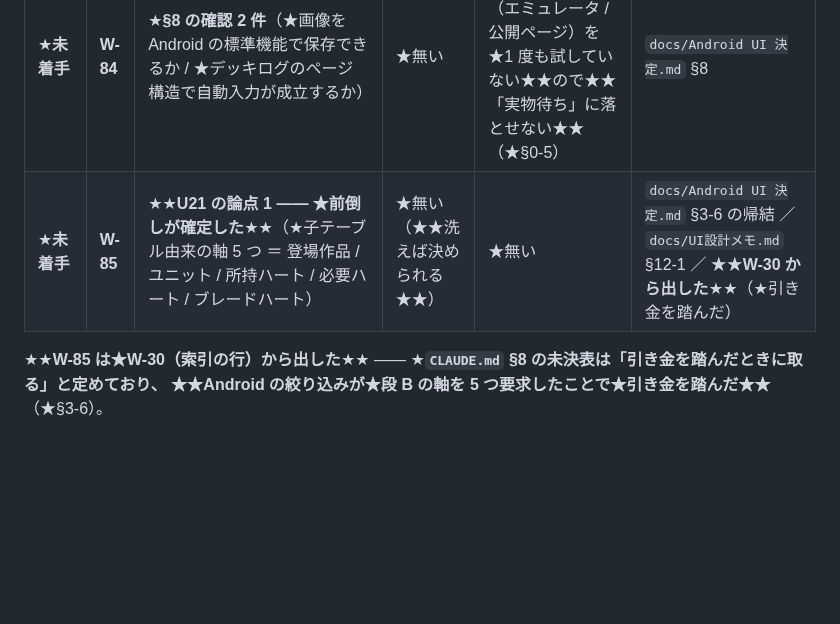
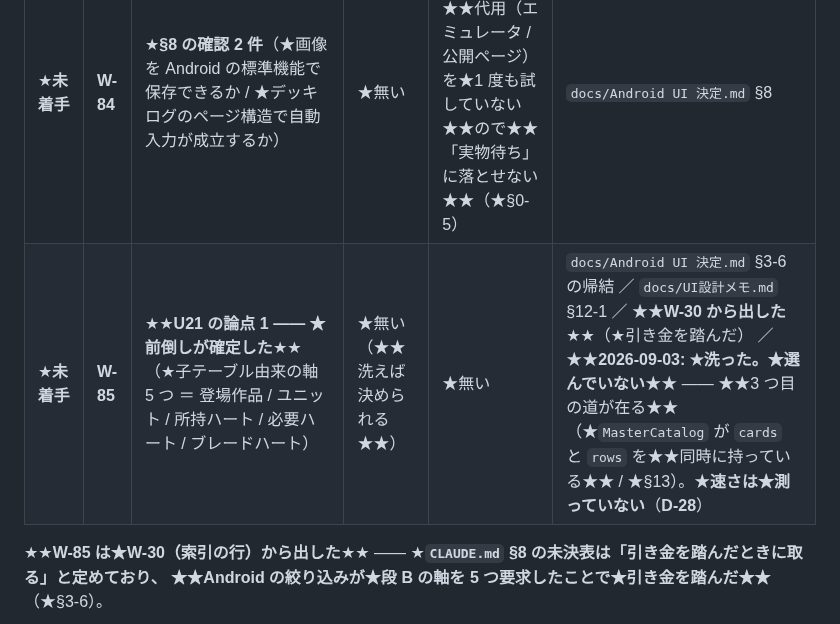
Before and after one commit to avidreadersheep/loveca, a Markdown page: docs/作業待ち行列.md, the part around the change. Drawn GitHub-style; blank space fills up the shorter version.

```diff
--- a/docs/作業待ち行列.md
+++ b/docs/作業待ち行列.md
@@ -390,7 +390,7 @@
 | ★**未着手** | **W-82** | ★★**§1 の 5 件を★実装で書き換える**★★（★エネルギー 0 枚の警告 / ★種別をタブへ / ★4 枚制限を警告に / ★種別依存の軸を常に出す / ★更新を再起動なしに） | ★無い | ★無い | `docs/Android UI 決定.md` §1 ／ §11-1 ／ ★★**§11-2**（★§12-3 の「論拠も崩れる」は★強すぎる）★★ |
 | ★★**進行中**★★ | **W-83** | ★**`webview_flutter` を入れてよいか**（★§3-13「デッキログへ入力」） | ★★**利用者判断**★★ | ★無い | `docs/利用者への問い.md` の **Q-12** ／ `docs/Android UI 決定.md` §11-4 |
 | ★**未着手** | **W-84** | ★**§8 の確認 2 件**（★画像を Android の標準機能で保存できるか / ★デッキログのページ構造で自動入力が成立するか） | ★無い | ★★**未確定**★★ —— ★★代用（エミュレータ / 公開ページ）を★1 度も試していない★★ので★★「実物待ち」に落とせない★★（★§0-5） | `docs/Android UI 決定.md` §8 |
-| ★**未着手** | **W-85** | ★★**U21 の論点 1 —— ★前倒しが確定した**★★（★子テーブル由来の軸 5 つ ＝ 登場作品 / ユニット / 所持ハート / 必要ハート / ブレードハート） | ★無い（★★洗えば決められる★★） | ★無い | `docs/Android UI 決定.md` §3-6 の帰結 ／ `docs/UI設計メモ.md` §12-1 ／ ★★**W-30 から出した**★★（★引き金を踏んだ） |
+| ★**未着手** | **W-85** | ★★**U21 の論点 1 —— ★前倒しが確定した**★★（★子テーブル由来の軸 5 つ ＝ 登場作品 / ユニット / 所持ハート / 必要ハート / ブレードハート） | ★無い（★★洗えば決められる★★） | ★無い | `docs/Android UI 決定.md` §3-6 の帰結 ／ `docs/UI設計メモ.md` §12-1 ／ ★★**W-30 から出した**★★（★引き金を踏んだ） ／ ★★**2026-09-03: ★洗った。★選んでいない**★★ —— ★★3 つ目の道が在る★★（★`MasterCatalog` が `cards` と `rows` を★★同時に持っている★★ / ★§13）。★**速さは★測っていない**（**D-28**） |
 
 ★★**W-85 は★W-30（索引の行）から出した**★★ —— ★**`CLAUDE.md` §8 の未決表は「引き金を踏んだときに取る」と定めており、
 ★★Android の絞り込みが★段 B の軸を 5 つ要求したことで★引き金を踏んだ★★**（★§3-6）。
```
Also changed, not shown: docs/Android UI 決定.md (+39 -0 lines).
